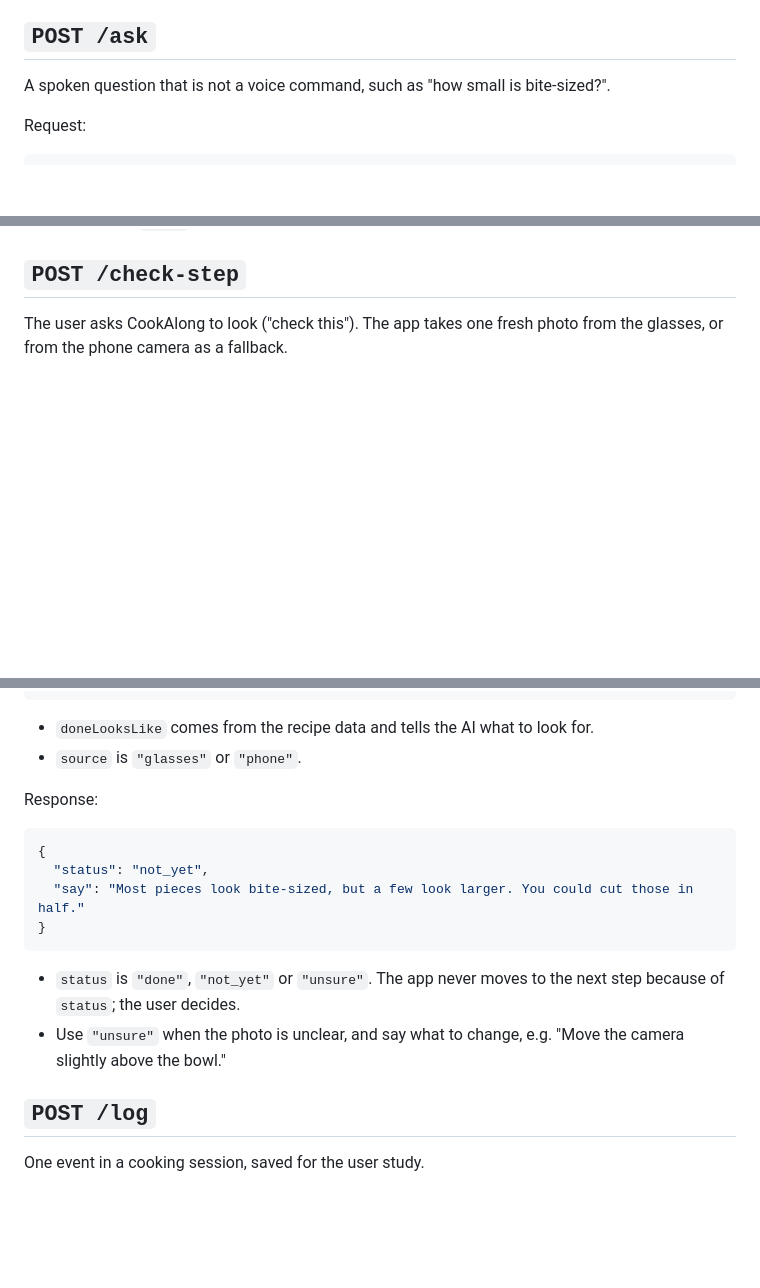
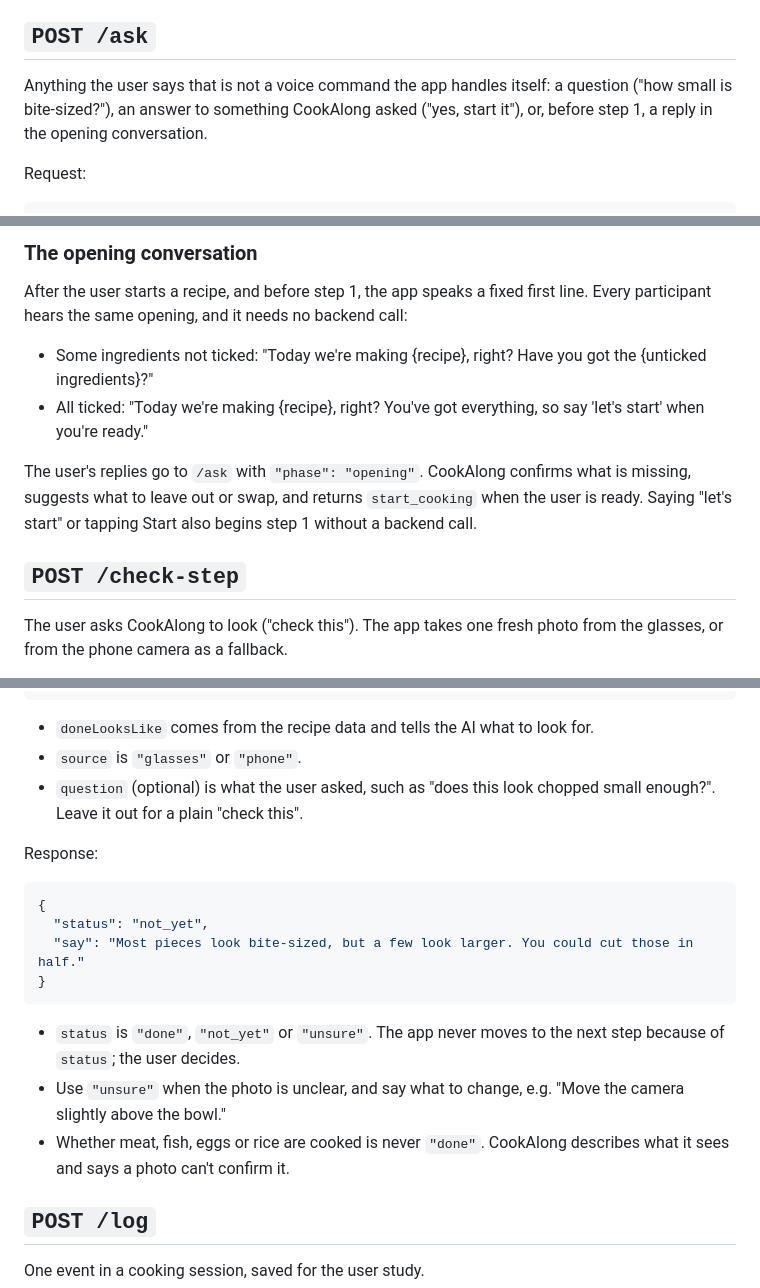
Before and after one commit to ChenHongshan333/CS3249-group-project, a Markdown page: docs/api.md, 3 parts joined by grey strips. GitHub-like rendering; blank space fills up the shorter version.

```diff
--- a/docs/api.md
+++ b/docs/api.md
@@ -6,7 +6,7 @@ All requests and responses are JSON. The base URL is shared in the group once th
 
 ## `POST /ask`
 
-A spoken question that is not a voice command, such as "how small is bite-sized?".
+Anything the user says that is not a voice command the app handles itself: a question ("how small is bite-sized?"), an answer to something CookAlong asked ("yes, start it"), or, before step 1, a reply in the opening conversation.
 
 Request:
 
@@ -42,3 +90,11 @@ The app speaks `reply` as it is, so keep it to one or two sentences.
+### The opening conversation
+
+After the user starts a recipe, and before step 1, the app speaks a fixed first line. Every participant hears the same opening, and it needs no backend call:
+
+- Some ingredients not ticked: "Today we're making {recipe}, right? Have you got the {unticked ingredients}?"
+- All ticked: "Today we're making {recipe}, right? You've got everything, so say 'let's start' when you're ready."
+
+The user's replies go to `/ask` with `"phase": "opening"`. CookAlong confirms what is missing, suggests what to leave out or swap, and returns `start_cooking` when the user is ready. Saying "let's start" or tapping Start also begins step 1 without a backend call.
 
 ## `POST /check-step`
 
@@ -60,6 +116,7 @@ Request:
 
 - `doneLooksLike` comes from the recipe data and tells the AI what to look for.
 - `source` is `"glasses"` or `"phone"`.
+- `question` (optional) is what the user asked, such as "does this look chopped small enough?". Leave it out for a plain "check this".
 
 Response:
 
@@ -72,6 +129,7 @@ Response:
 
 - `status` is `"done"`, `"not_yet"` or `"unsure"`. The app never moves to the next step because of `status`; the user decides.
 - Use `"unsure"` when the photo is unclear, and say what to change, e.g. "Move the camera slightly above the bowl."
+- Whether meat, fish, eggs or rice are cooked is never `"done"`. CookAlong describes what it sees and says a photo can't confirm it.
 
 ## `POST /log`
 
```
Also changed, not shown: other parts of docs/api.md (+51 -0 lines).
